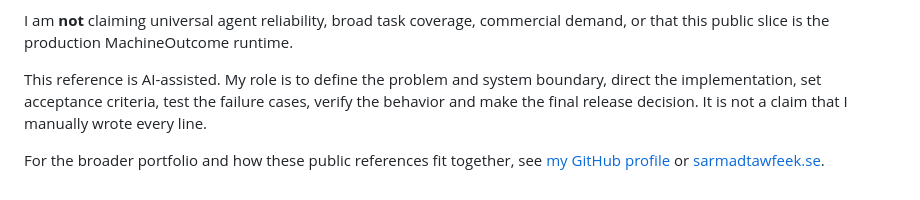
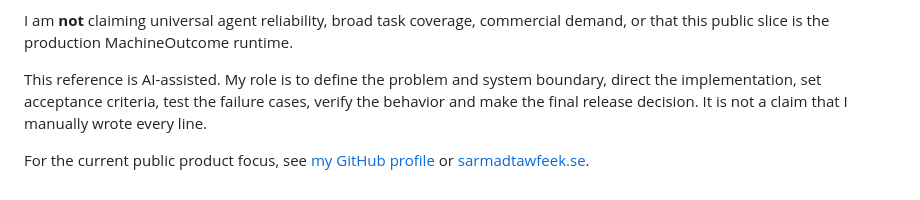
Before and after one commit to SamCT86/machineoutcome-case-study, a Markdown page: README.md, the part around the change. GitHub-like rendering.

Commit message:
docs: align portfolio wording

```diff
--- a/README.md
+++ b/README.md
@@ -87,4 +87,4 @@ I am **not** claiming universal agent reliability, broad task coverage, commerci
 
 This reference is AI-assisted. My role is to define the problem and system boundary, direct the implementation, set acceptance criteria, test the failure cases, verify the behavior and make the final release decision. It is not a claim that I manually wrote every line.
 
-For the broader portfolio and how these public references fit together, see [my GitHub profile](https://github.com/SamCT86) or [sarmadtawfeek.se](https://sarmadtawfeek.se).
+For the current public product focus, see [my GitHub profile](https://github.com/SamCT86) or [sarmadtawfeek.se](https://sarmadtawfeek.se).
```
